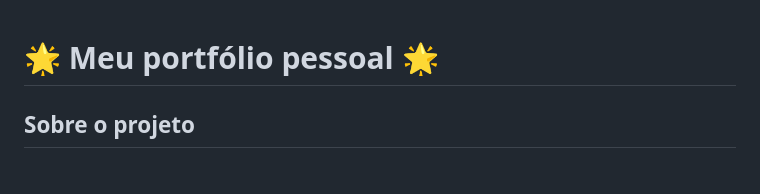
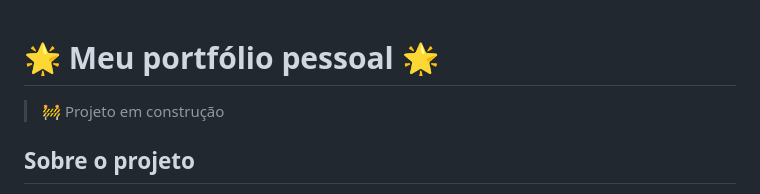
Before and after one commit to Juliarobertasa/portfolio-pessoal, a Markdown page: README.md, the part around the change. GitHub-like rendering.

Commit message:
Update README with project status
Added a construction notice to the README.

```diff
--- a/README.md
+++ b/README.md
@@ -1,4 +1,7 @@
 # 🌟 Meu portfólio pessoal 🌟
+
+>🚧 Projeto em construção
+
 ## Sobre o projeto
 Bem-vindo(a) ao meu portfólio pessoal! Esse projeto está sendo desenvolvido para colocar em prática os conceitos de análise de sistemas, engenharia de requisitos, modelagem de processos, design de interface e desenvolvimento web. Além disso, a ideia é criar um ambiente onde eu possa divulgar e expor os meus projetos pessoais e as minhas principais habilidades.
 
```
